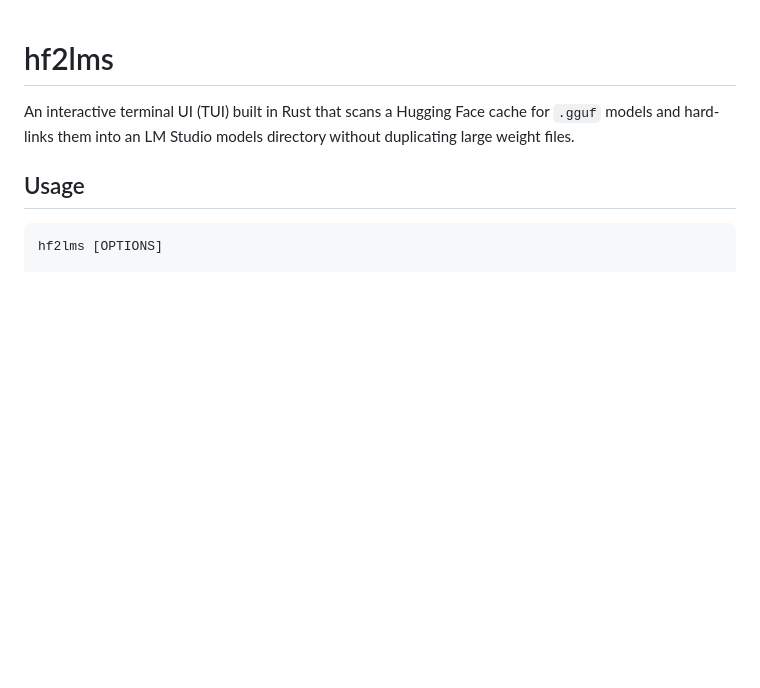
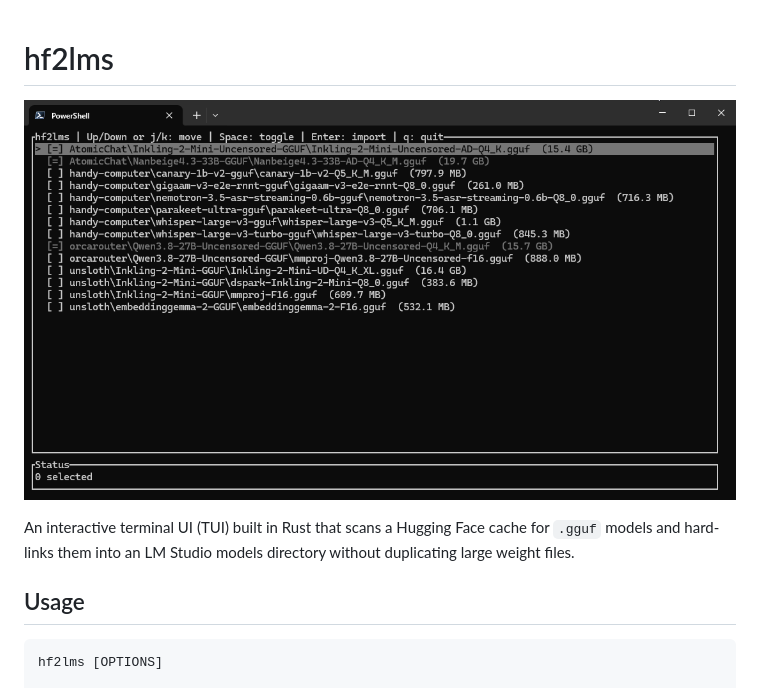
Before and after one commit to valsaven/hf2lms, a Markdown page: README.md, the part around the change. Drawn GitHub-style; pictures changed too: screenshot.png (added); blank space fills up the shorter version.

Commit message:
Add screenshot

```diff
--- a/README.md
+++ b/README.md
@@ -1,4 +1,6 @@
 # hf2lms
+
+![hf2lms screenshot](screenshot.png)
 
 An interactive terminal UI (TUI) built in Rust that scans a Hugging Face cache for `.gguf` models and hard-links them into an LM Studio models directory without duplicating large weight files.
 
```
